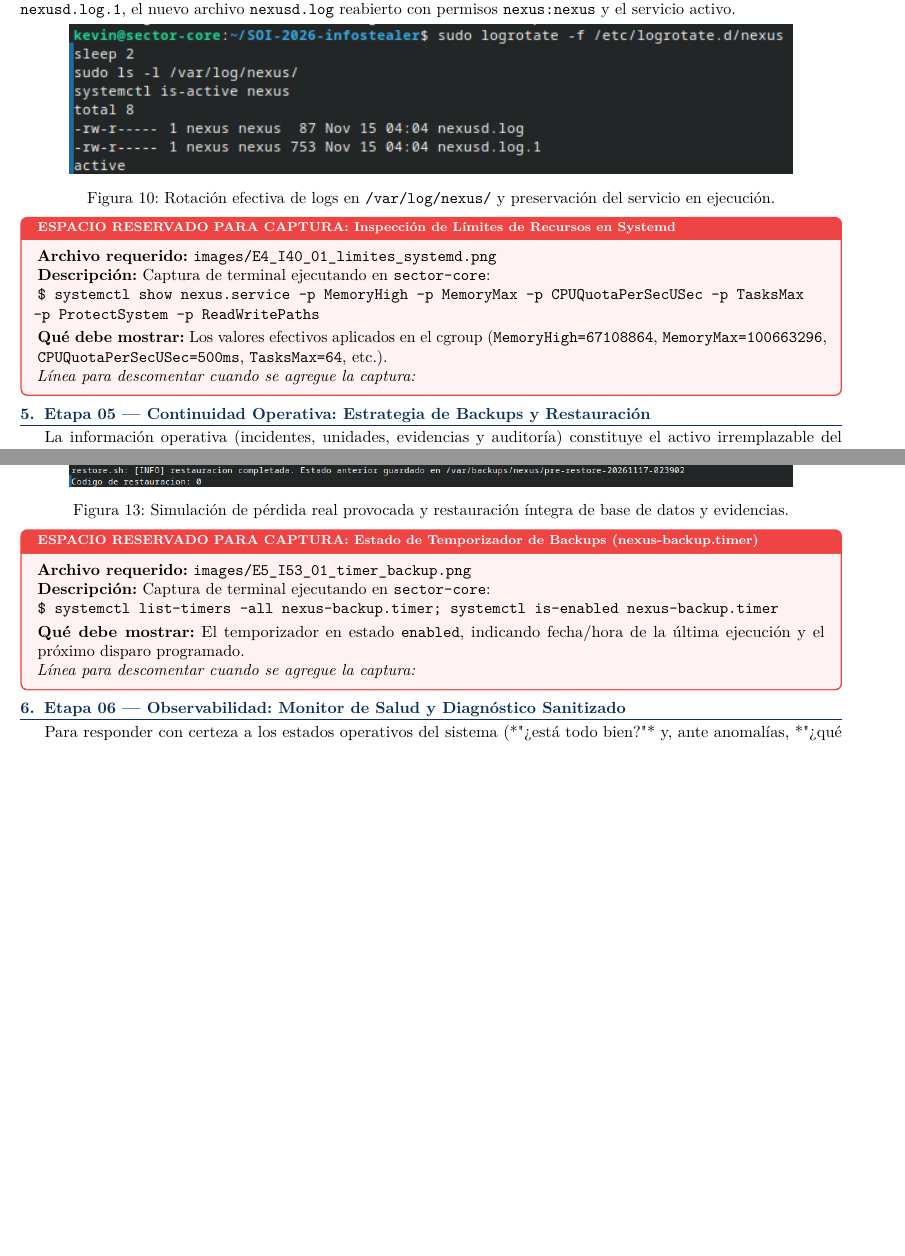
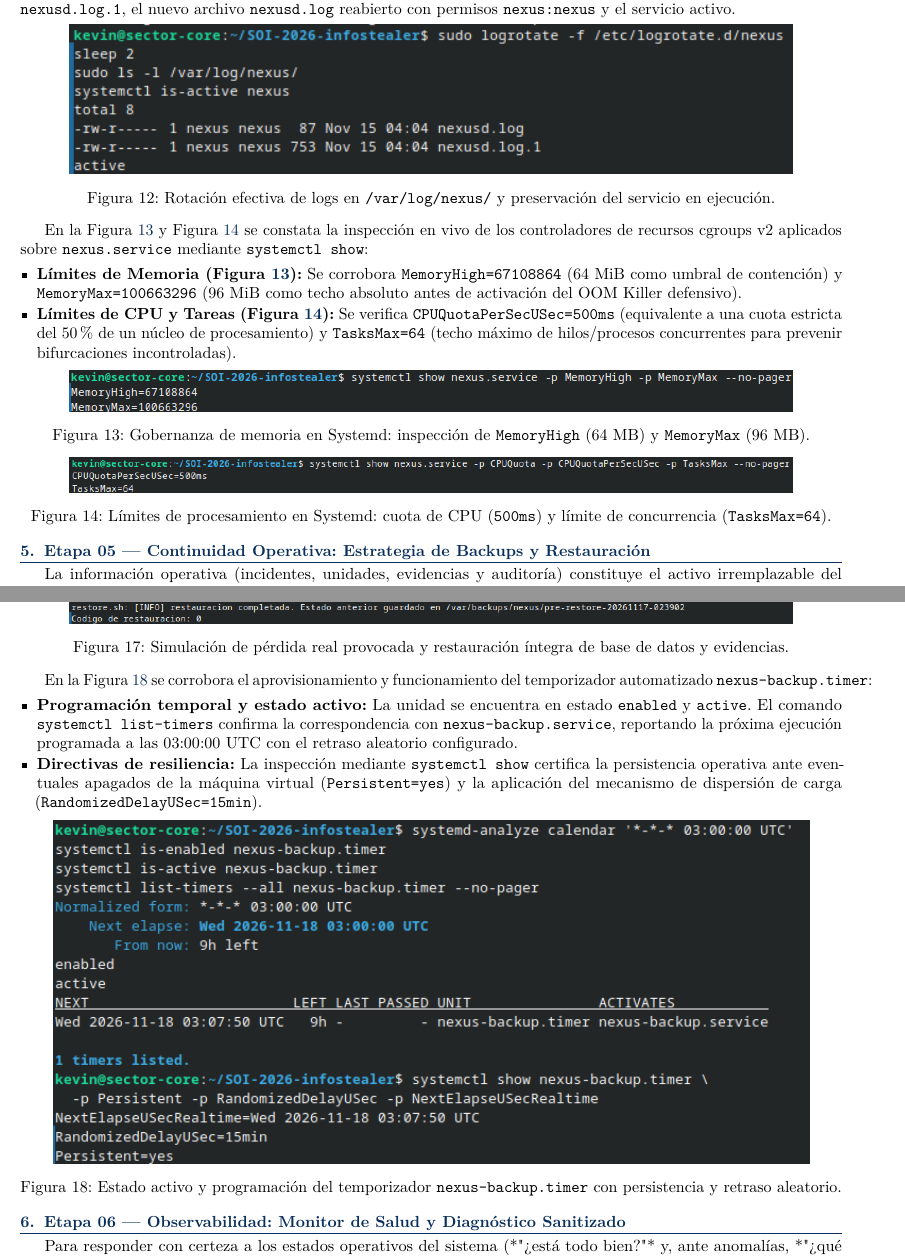
Before and after one commit to kevincufre1/TPs-SO-informes, a LaTeX document (informe TP3/informe_tp3.tex): two parts of pages 9 and 12 of 19 before the commit and two parts of pages 10 and 13 of 21 after it, joined at a grey line, cut so that both start at the same text, the shorter picture padded with empty space. Compiled offline with pdfLaTeX.

Commit message:
docs(informe-tp3): incorporar evidencias de SFTP negativo, limites de cgroups y timer de backup

```diff
--- a/informe TP3/informe_tp3.tex
+++ b/informe TP3/informe_tp3.tex
@@ -622,14 +633,25 @@ En la Figura~\ref{fig:e4_logrotate} se exhibe la ejecución de rotación forzada
     \label{fig:e4_logrotate}
 \end{figure}
 
-\begin{capturafaltante}{Inspección de Límites de Recursos en Systemd}{E4\_I40\_01\_limites\_systemd.png}
-    \textbf{Archivo requerido:} \texttt{images/E4\_I40\_01\_limites\_systemd.png}\\
-    \textbf{Descripción:} Captura de terminal ejecutando en \texttt{sector-core}:\\
-    \texttt{\$ systemctl show nexus.service -p MemoryHigh -p MemoryMax -p CPUQuotaPerSecUSec -p TasksMax -p ProtectSystem -p ReadWritePaths}\\[0.1cm]
-    \textbf{Qué debe mostrar:} Los valores efectivos aplicados en el cgroup (\texttt{MemoryHigh=67108864}, \texttt{MemoryMax=100663296}, \texttt{CPUQuotaPerSecUSec=500ms}, \texttt{TasksMax=64}, etc.).\\
-    \textit{Línea para descomentar cuando se agregue la captura:}
-    % \includegraphics[width=0.88\textwidth]{images/E4_I40_01_limites_systemd.png}
-\end{capturafaltante}
+En la Figura~\ref{fig:e4_limites_mem} y Figura~\ref{fig:e4_limites_cpu} se constata la inspección en vivo de los controladores de recursos cgroups v2 aplicados sobre \texttt{nexus.service} mediante \texttt{systemctl show}:
+\begin{itemize}[leftmargin=*]
+    \item \textbf{Límites de Memoria (Figura~\ref{fig:e4_limites_mem}):} Se corrobora \texttt{MemoryHigh=67108864} (64 MiB como umbral de contención) y \texttt{MemoryMax=100663296} (96 MiB como techo absoluto antes de activación del OOM Killer defensivo).
+    \item \textbf{Límites de CPU y Tareas (Figura~\ref{fig:e4_limites_cpu}):} Se verifica \texttt{CPUQuotaPerSecUSec=500ms} (equivalente a una cuota estricta del 50\% de un núcleo de procesamiento) y \texttt{TasksMax=64} (techo máximo de hilos/procesos concurrentes para prevenir bifurcaciones incontroladas).
+\end{itemize}
+
+\begin{figure}[H]
+    \centering
+    \includegraphics[width=0.88\textwidth]{images/E4_I38_01_limites_memoria.png}
+    \caption{Gobernanza de memoria en Systemd: inspección de \texttt{MemoryHigh} (64 MB) y \texttt{MemoryMax} (96 MB).}
+    \label{fig:e4_limites_mem}
+\end{figure}
+
+\begin{figure}[H]
+    \centering
+    \includegraphics[width=0.88\textwidth]{images/E4_I39_02_limites_cpu_tareas.png}
+    \caption{Límites de procesamiento en Systemd: cuota de CPU (\texttt{500ms}) y límite de concurrencia (\texttt{TasksMax=64}).}
+    \label{fig:e4_limites_cpu}
+\end{figure}
 
 % ==============================================================================
 % SECCIÓN 5: ETAPA 05 — BACKUPS Y RESTAURACIÓN
@@ -705,14 +727,18 @@ En la Figura~\ref{fig:e5_restauracion} se documenta la prueba de recuperación a
     \label{fig:e5_restauracion}
 \end{figure}
 
-\begin{capturafaltante}{Estado de Temporizador de Backups (nexus-backup.timer)}{E5\_I53\_01\_timer\_backup.png}
-    \textbf{Archivo requerido:} \texttt{images/E5\_I53\_01\_timer\_backup.png}\\
-    \textbf{Descripción:} Captura de terminal ejecutando en \texttt{sector-core}:\\
-    \texttt{\$ systemctl list-timers --all nexus-backup.timer; systemctl is-enabled nexus-backup.timer}\\[0.1cm]
-    \textbf{Qué debe mostrar:} El temporizador en estado \texttt{enabled}, indicando fecha/hora de la última ejecución y el próximo disparo programado.\\
-    \textit{Línea para descomentar cuando se agregue la captura:}
-    % \includegraphics[width=0.88\textwidth]{images/E5_I53_01_timer_backup.png}
-\end{capturafaltante}
+En la Figura~\ref{fig:e5_timer} se corrobora el aprovisionamiento y funcionamiento del temporizador automatizado \texttt{nexus-backup.timer}:
+\begin{itemize}[leftmargin=*]
+    \item \textbf{Programación temporal y estado activo:} La unidad se encuentra en estado \texttt{enabled} y \texttt{active}. El comando \texttt{systemctl list-timers} confirma la correspondencia con \texttt{nexus-backup.service}, reportando la próxima ejecución programada a las 03:00:00 UTC con el retraso aleatorio configurado.
+    \item \textbf{Directivas de resiliencia:} La inspección mediante \texttt{systemctl show} certifica la persistencia operativa ante eventuales apagados de la máquina virtual (\texttt{Persistent=yes}) y la aplicación del mecanismo de dispersión de carga (\texttt{RandomizedDelayUSec=15min}).
+\end{itemize}
+
+\begin{figure}[H]
+    \centering
+    \includegraphics[width=0.92\textwidth]{images/E5_I54_01_backup_timer.png}
+    \caption{Estado activo y programación del temporizador \texttt{nexus-backup.timer} con persistencia y retraso aleatorio.}
+    \label{fig:e5_timer}
+\end{figure}
 
 % ==============================================================================
 % SECCIÓN 6: ETAPA 06 — OBSERVABILIDAD Y DIAGNÓSTICO
```
Also changed, not shown: images TP 3/E3_I31_01_ssh_no_shell.png (added), images TP 3/E3_I31_02_sftp_chroot_incoming.png (added), images TP 3/E4_I38_01_limites_memoria.png (added), images TP 3/E4_I39_02_limites_cpu_tareas.png (added), images TP 3/E4_I40_03_confinamiento_fs.png (added), images TP 3/E5_I54_01_backup_timer.png (added), informe TP3/images/E3_I31_01_ssh_no_shell.png (added), informe TP3/images/E3_I31_02_sftp_chroot_incoming.png (added), informe TP3/images/E4_I38_01_limites_memoria.png (added), informe TP3/images/E4_I39_02_limites_cpu_tareas.png (added), informe TP3/images/E4_I40_03_confinamiento_fs.png (added), informe TP3/images/E5_I54_01_backup_timer.png (added), informe TP3/informe_tp3.pdf, informe TP3/informe_tp3.tex (27 more changed lines).
